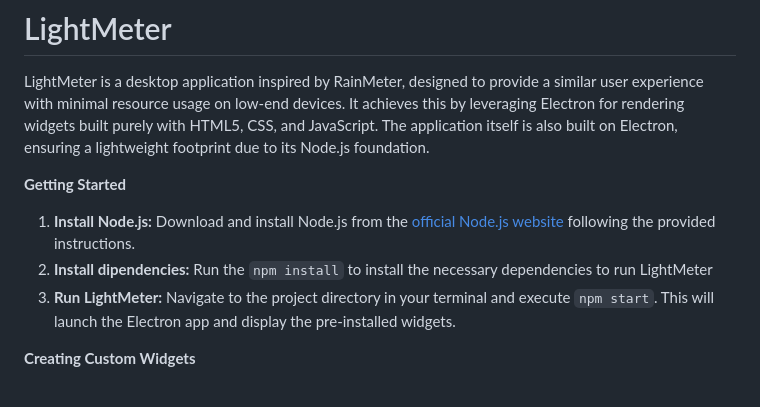
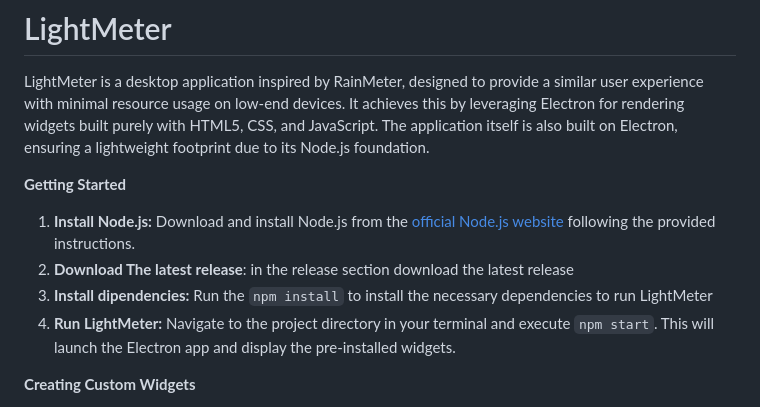
Before and after one commit to Gioste46/LightMeter, a Markdown page: README.md, the part around the change. GitHub-like rendering.

```diff
--- a/README.md
+++ b/README.md
@@ -4,8 +4,9 @@ LightMeter is a desktop application inspired by RainMeter, designed to provide a
 **Getting Started**
 
 1. **Install Node.js:** Download and install Node.js from the  [official Node.js website](https://nodejs.org/en/download) following the provided instructions.
-2. **Install dipendencies:** Run the `npm install` to install the necessary dependencies to run LightMeter
-3. **Run LightMeter:** Navigate to the project directory in your terminal and execute `npm start`. This will launch the Electron app and display the pre-installed widgets.
+2. **Download The latest release**: in the release section download the latest release
+3. **Install dipendencies:** Run the `npm install` to install the necessary dependencies to run LightMeter
+4. **Run LightMeter:** Navigate to the project directory in your terminal and execute `npm start`. This will launch the Electron app and display the pre-installed widgets.
 
 **Creating Custom Widgets**
 
```
